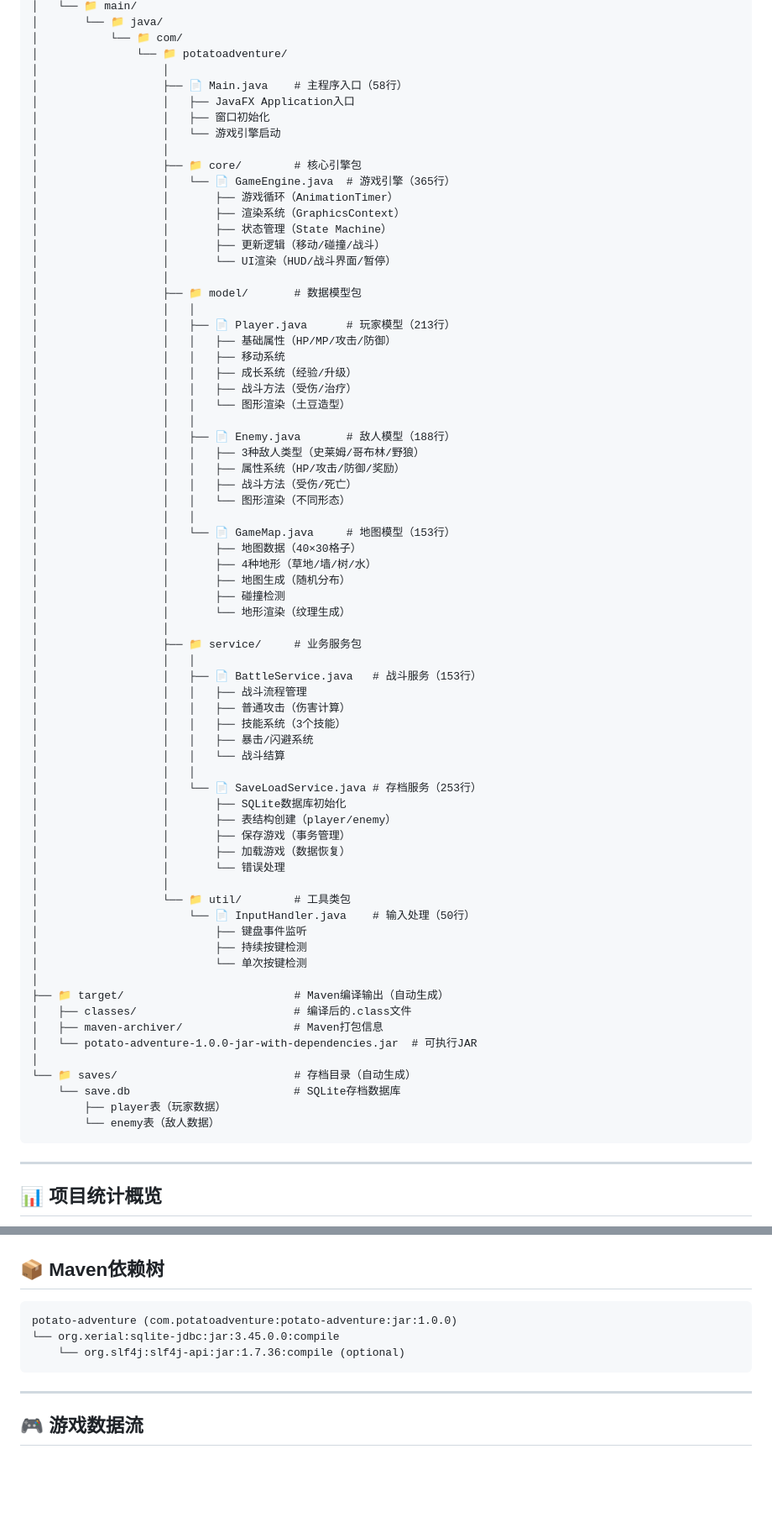
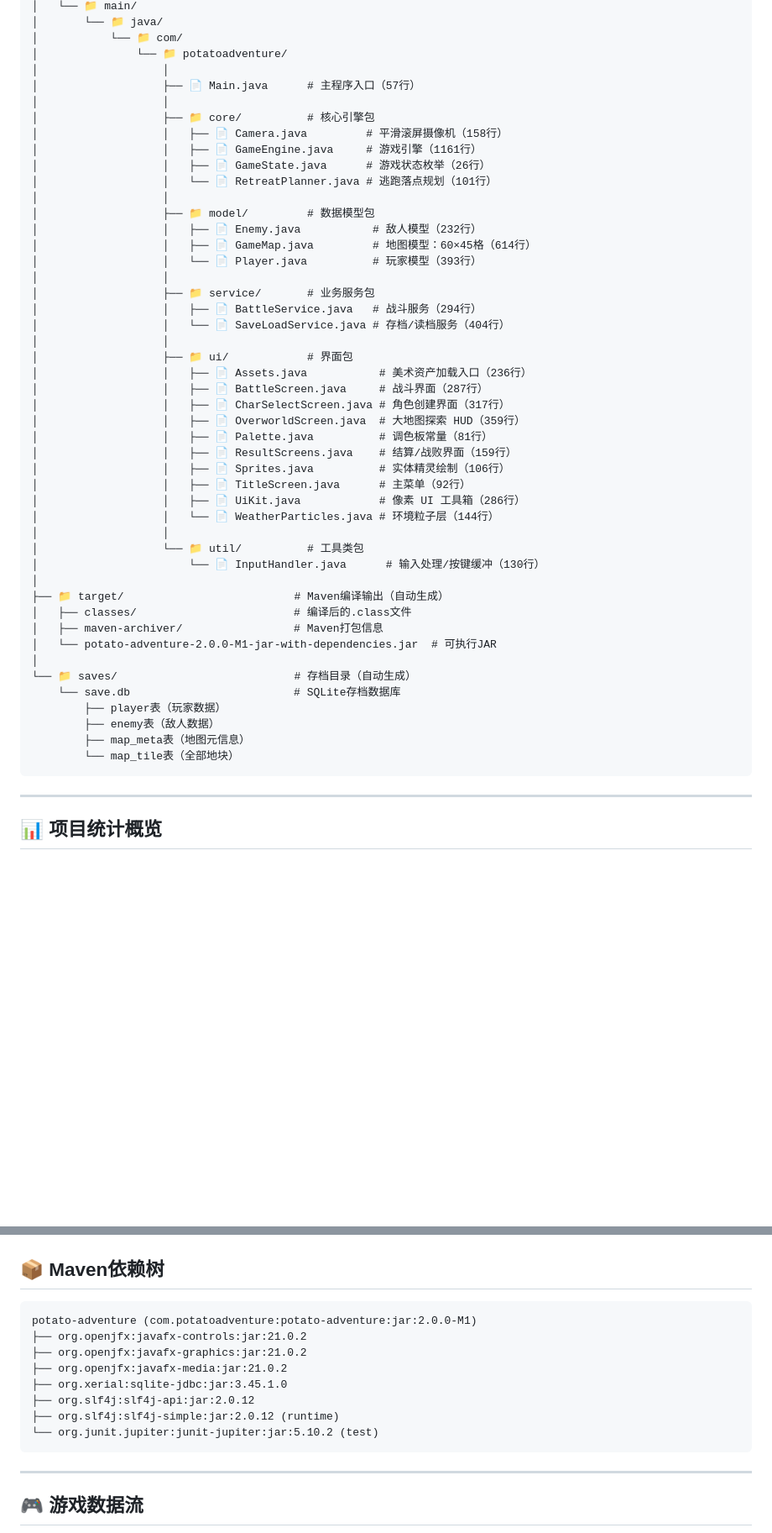
Before and after one commit to yuhang234/potato-adventure, a Markdown page: PROJECT_STRUCTURE.md, 2 parts joined by grey strips. Shown at 84% size. Rendered like a GitHub page; blank space fills up the shorter version.

````diff
--- a/PROJECT_STRUCTURE.md
+++ b/PROJECT_STRUCTURE.md
@@ -77,72 +77,49 @@ potatoadven/
 │           └── 📁 com/
 │               └── 📁 potatoadventure/
 │                   │
-│                   ├── 📄 Main.java    # 主程序入口（58行）
-│                   │   ├── JavaFX Application入口
-│                   │   ├── 窗口初始化
-│                   │   └── 游戏引擎启动
+│                   ├── 📄 Main.java      # 主程序入口（57行）
 │                   │
-│                   ├── 📁 core/        # 核心引擎包
-│                   │   └── 📄 GameEngine.java  # 游戏引擎（365行）
-│                   │       ├── 游戏循环（AnimationTimer）
-│                   │       ├── 渲染系统（GraphicsContext）
-│                   │       ├── 状态管理（State Machine）
-│                   │       ├── 更新逻辑（移动/碰撞/战斗）
-│                   │       └── UI渲染（HUD/战斗界面/暂停）
+│                   ├── 📁 core/          # 核心引擎包
+│                   │   ├── 📄 Camera.java         # 平滑滚屏摄像机（158行）
+│                   │   ├── 📄 GameEngine.java     # 游戏引擎（1161行）
+│                   │   ├── 📄 GameState.java      # 游戏状态枚举（26行）
+│                   │   └── 📄 RetreatPlanner.java # 逃跑落点规划（101行）
 │                   │
-│                   ├── 📁 model/       # 数据模型包
-│                   │   │
-│                   │   ├── 📄 Player.java      # 玩家模型（213行）
-│                   │   │   ├── 基础属性（HP/MP/攻击/防御）
-│                   │   │   ├── 移动系统
-│                   │   │   ├── 成长系统（经验/升级）
-│                   │   │   ├── 战斗方法（受伤/治疗）
-│                   │   │   └── 图形渲染（土豆造型）
-│                   │   │
-│                   │   ├── 📄 Enemy.java       # 敌人模型（188行）
-│                   │   │   ├── 3种敌人类型（史莱姆/哥布林/野狼）
-│                   │   │   ├── 属性系统（HP/攻击/防御/奖励）
-│                   │   │   ├── 战斗方法（受伤/死亡）
-│                   │   │   └── 图形渲染（不同形态）
-│                   │   │
-│                   │   └── 📄 GameMap.java     # 地图模型（153行）
-│                   │       ├── 地图数据（40×30格子）
-│                   │       ├── 4种地形（草地/墙/树/水）
-│                   │       ├── 地图生成（随机分布）
-│                   │       ├── 碰撞检测
-│                   │       └── 地形渲染（纹理生成）
+│                   ├── 📁 model/         # 数据模型包
+│                   │   ├── 📄 Enemy.java           # 敌人模型（232行）
+│                   │   ├── 📄 GameMap.java         # 地图模型：60×45格（614行）
+│                   │   └── 📄 Player.java          # 玩家模型（393行）
 │                   │
-│                   ├── 📁 service/     # 业务服务包
-│                   │   │
-│                   │   ├── 📄 BattleService.java   # 战斗服务（153行）
-│                   │   │   ├── 战斗流程管理
-│                   │   │   ├── 普通攻击（伤害计算）
-│                   │   │   ├── 技能系统（3个技能）
-│                   │   │   ├── 暴击/闪避系统
-│                   │   │   └── 战斗结算
-│                   │   │
-│                   │   └── 📄 SaveLoadService.java # 存档服务（253行）
-│                   │       ├── SQLite数据库初始化
-│                   │       ├── 表结构创建（player/enemy）
-│                   │       ├── 保存游戏（事务管理）
-│                   │       ├── 加载游戏（数据恢复）
-│                   │       └── 错误处理
+│                   ├── 📁 service/       # 业务服务包
+│                   │   ├── 📄 BattleService.java   # 战斗服务（294行）
+│                   │   └── 📄 SaveLoadService.java # 存档/读档服务（404行）
 │                   │
-│                   └── 📁 util/        # 工具类包
-│                       └── 📄 InputHandler.java    # 输入处理（50行）
-│                           ├── 键盘事件监听
-│                           ├── 持续按键检测
-│                           └── 单次按键检测
+│                   ├── 📁 ui/            # 界面包
+│                   │   ├── 📄 Assets.java           # 美术资产加载入口（236行）
+│                   │   ├── 📄 BattleScreen.java     # 战斗界面（287行）
+│                   │   ├── 📄 CharSelectScreen.java # 角色创建界面（317行）
+│                   │   ├── 📄 OverworldScreen.java  # 大地图探索 HUD（359行）
+│                   │   ├── 📄 Palette.java          # 调色板常量（81行）
+│                   │   ├── 📄 ResultScreens.java    # 结算/战败界面（159行）
+│                   │   ├── 📄 Sprites.java          # 实体精灵绘制（106行）
+│                   │   ├── 📄 TitleScreen.java      # 主菜单（92行）
+│                   │   ├── 📄 UiKit.java            # 像素 UI 工具箱（286行）
+│                   │   └── 📄 WeatherParticles.java # 环境粒子层（144行）
+│                   │
+│                   └── 📁 util/          # 工具类包
+│                       └── 📄 InputHandler.java      # 输入处理/按键缓冲（130行）
 │
 ├── 📁 target/                          # Maven编译输出（自动生成）
 │   ├── classes/                        # 编译后的.class文件
 │   ├── maven-archiver/                 # Maven打包信息
-│   └── potato-adventure-1.0.0-jar-with-dependencies.jar  # 可执行JAR
+│   └── potato-adventure-2.0.0-M1-jar-with-dependencies.jar  # 可执行JAR
 │
 └── 📁 saves/                           # 存档目录（自动生成）
     └── save.db                         # SQLite存档数据库
         ├── player表（玩家数据）
-        └── enemy表（敌人数据）
+        ├── enemy表（敌人数据）
+        ├── map_meta表（地图元信息）
+        └── map_tile表（全部地块）
 ```
 
 ---
@@ -228,9 +218,14 @@ potatoadven/
 ## 📦 Maven依赖树
 
 ```
-potato-adventure (com.potatoadventure:potato-adventure:jar:1.0.0)
-└── org.xerial:sqlite-jdbc:jar:3.45.0.0:compile
-    └── org.slf4j:slf4j-api:jar:1.7.36:compile (optional)
+potato-adventure (com.potatoadventure:potato-adventure:jar:2.0.0-M1)
+├── org.openjfx:javafx-controls:jar:21.0.2
+├── org.openjfx:javafx-graphics:jar:21.0.2
+├── org.openjfx:javafx-media:jar:21.0.2
+├── org.xerial:sqlite-jdbc:jar:3.45.1.0
+├── org.slf4j:slf4j-api:jar:2.0.12
+├── org.slf4j:slf4j-simple:jar:2.0.12 (runtime)
+└── org.junit.jupiter:junit-jupiter:jar:5.10.2 (test)
 ```
 
 ---
````
Also changed, not shown: other parts of PROJECT_STRUCTURE.md (+50 -13 lines), README.md (+1 -1 lines).
